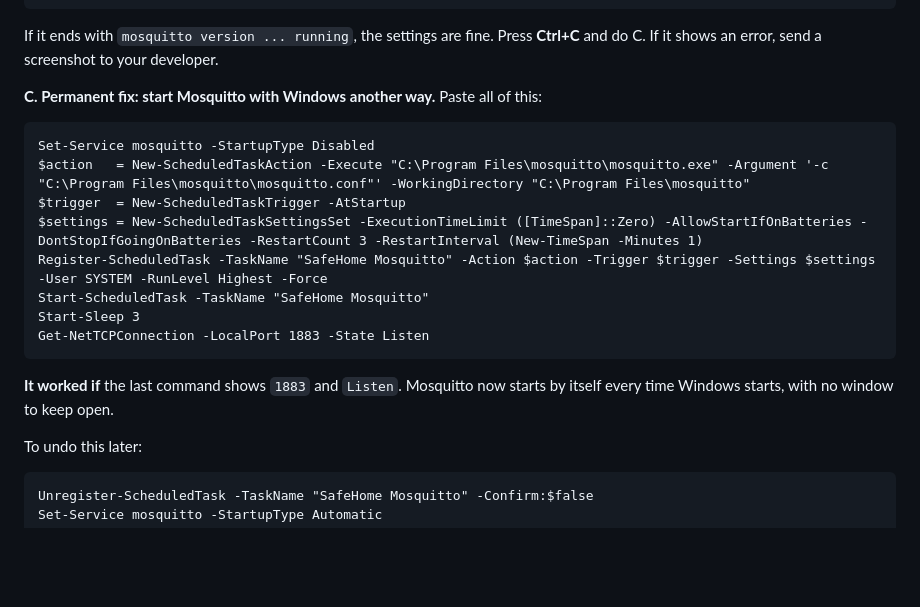
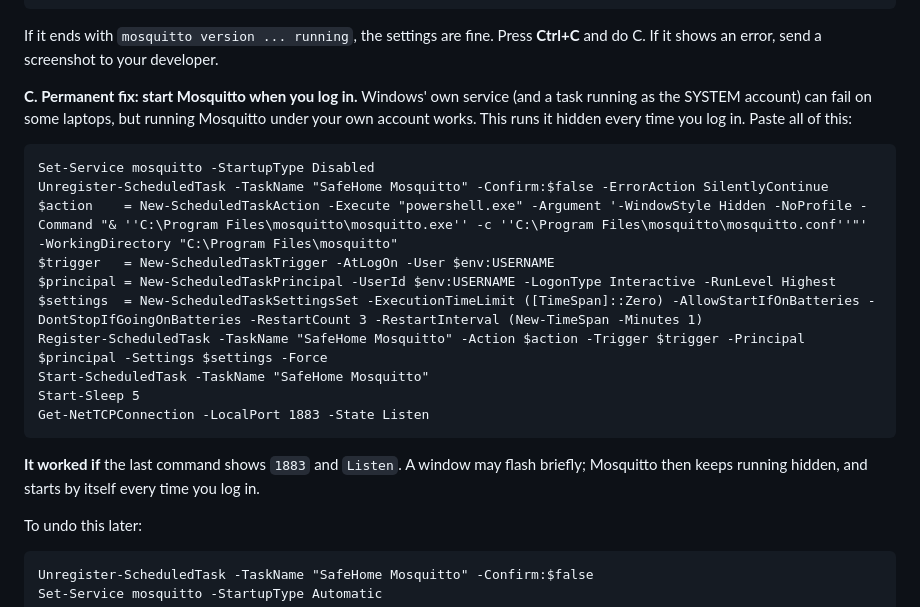
Before and after one commit to ayoolaeni/safehomeedgeai, a Markdown page: CLIENT_README.md, the part around the change. Drawn GitHub-style; blank space fills up the shorter version.

Commit message:
Client guide: start Mosquitto at logon under the user's account
The SYSTEM-account task failed on the client's laptop like the Windows
service did; running Mosquitto as the logged-in user works.

Co-Authored-By: Claude Opus 5.5 <noreply@anthropic.com>

````diff
--- a/CLIENT_README.md
+++ b/CLIENT_README.md
@@ -523,20 +523,25 @@ If it ends with `mosquitto version ... running`, the settings are fine. Press
 **Ctrl+C** and do C. If it shows an error, send a screenshot to your
 developer.
 
-**C. Permanent fix: start Mosquitto with Windows another way.** Paste all of
-this:
+**C. Permanent fix: start Mosquitto when you log in.** Windows' own service
+(and a task running as the SYSTEM account) can fail on some laptops, but
+running Mosquitto under your own account works. This runs it hidden every
+time you log in. Paste all of this:
 ```
 Set-Service mosquitto -StartupType Disabled
-$action   = New-ScheduledTaskAction -Execute "C:\Program Files\mosquitto\mosquitto.exe" -Argument '-c "C:\Program Files\mosquitto\mosquitto.conf"' -WorkingDirectory "C:\Program Files\mosquitto"
-$trigger  = New-ScheduledTaskTrigger -AtStartup
-$settings = New-ScheduledTaskSettingsSet -ExecutionTimeLimit ([TimeSpan]::Zero) -AllowStartIfOnBatteries -DontStopIfGoingOnBatteries -RestartCount 3 -RestartInterval (New-TimeSpan -Minutes 1)
-Register-ScheduledTask -TaskName "SafeHome Mosquitto" -Action $action -Trigger $trigger -Settings $settings -User SYSTEM -RunLevel Highest -Force
+Unregister-ScheduledTask -TaskName "SafeHome Mosquitto" -Confirm:$false -ErrorAction SilentlyContinue
+$action    = New-ScheduledTaskAction -Execute "powershell.exe" -Argument '-WindowStyle Hidden -NoProfile -Command "& ''C:\Program Files\mosquitto\mosquitto.exe'' -c ''C:\Program Files\mosquitto\mosquitto.conf''"' -WorkingDirectory "C:\Program Files\mosquitto"
+$trigger   = New-ScheduledTaskTrigger -AtLogOn -User $env:USERNAME
+$principal = New-ScheduledTaskPrincipal -UserId $env:USERNAME -LogonType Interactive -RunLevel Highest
+$settings  = New-ScheduledTaskSettingsSet -ExecutionTimeLimit ([TimeSpan]::Zero) -AllowStartIfOnBatteries -DontStopIfGoingOnBatteries -RestartCount 3 -RestartInterval (New-TimeSpan -Minutes 1)
+Register-ScheduledTask -TaskName "SafeHome Mosquitto" -Action $action -Trigger $trigger -Principal $principal -Settings $settings -Force
 Start-ScheduledTask -TaskName "SafeHome Mosquitto"
-Start-Sleep 3
+Start-Sleep 5
 Get-NetTCPConnection -LocalPort 1883 -State Listen
 ```
-**It worked if** the last command shows `1883` and `Listen`. Mosquitto now
-starts by itself every time Windows starts, with no window to keep open.
+**It worked if** the last command shows `1883` and `Listen`. A window may flash
+briefly; Mosquitto then keeps running hidden, and starts by itself every time
+you log in.
 
 To undo this later:
 ```
````
